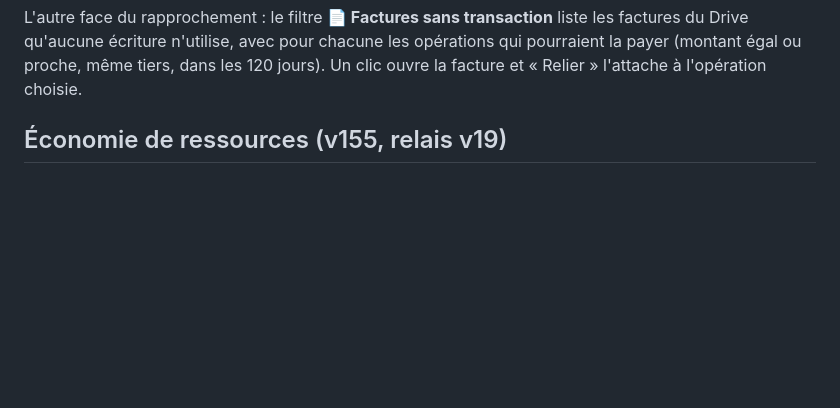
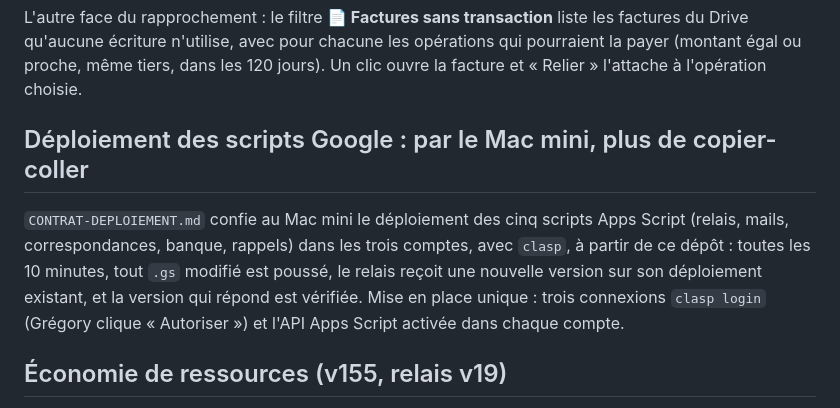
Before and after one commit to gregory-at-choice/operations01-web, a Markdown page: README.md, the part around the change. Rendered like a GitHub page; blank space fills up the shorter version.

Commit message:
Contrat de déploiement des scripts Google par le Mac mini
Co-Authored-By: Claude Fable 5.1 <noreply@anthropic.com>
Claude-Session: https://claude.ai/code/session_01Jc1PVgnwg4jt4kkb17ny9A

```diff
--- a/README.md
+++ b/README.md
@@ -106,6 +106,14 @@ En haut : un bouton par compte (avec le dernier solde connu), des filtres par é
 - la catégorie se change dans le volet comme dans le tableau ; comme dans l'onglet Banque, l'app en déduit une règle pour les opérations suivantes du même tiers.
 
 L'autre face du rapprochement : le filtre **📄 Factures sans transaction** liste les factures du Drive qu'aucune écriture n'utilise, avec pour chacune les opérations qui pourraient la payer (montant égal ou proche, même tiers, dans les 120 jours). Un clic ouvre la facture et « Relier » l'attache à l'opération choisie.
+
+## Déploiement des scripts Google : par le Mac mini, plus de copier-coller
+
+`CONTRAT-DEPLOIEMENT.md` confie au Mac mini le déploiement des cinq scripts Apps Script (relais,
+mails, correspondances, banque, rappels) dans les trois comptes, avec `clasp`, à partir de ce dépôt :
+toutes les 10 minutes, tout `.gs` modifié est poussé, le relais reçoit une nouvelle version sur son
+déploiement existant, et la version qui répond est vérifiée. Mise en place unique : trois connexions
+`clasp login` (Grégory clique « Autoriser ») et l'API Apps Script activée dans chaque compte.
 
 ## Économie de ressources (v155, relais v19)
 
```
Also changed, not shown: CONTRAT-DEPLOIEMENT.md (added, +74 -0 lines).
